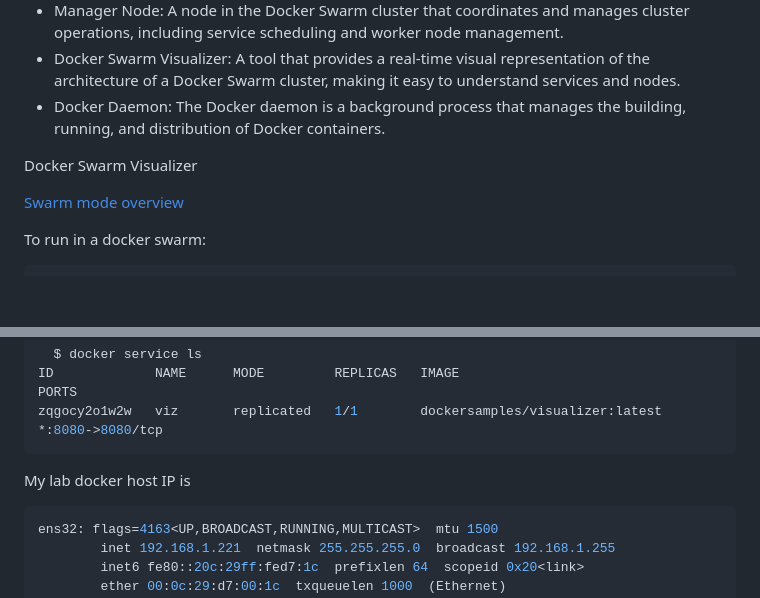
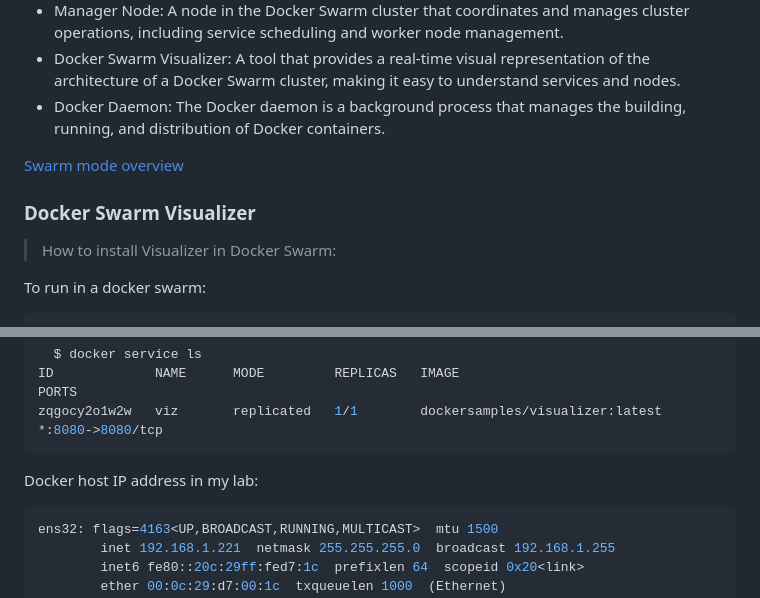
Before and after one commit to mrbalraj007/DevOps_Master_Docker, a Markdown page: 11.Docker-Swarm/07.service_mode_peplicated_global/aboutme_service_mode_peplicated_global.md, 2 parts joined by grey strips. Rendered like a GitHub page; blank space fills up the shorter version.

````diff
--- a/11.Docker-Swarm/07.service_mode_peplicated_global/aboutme_service_mode_peplicated_global.md
+++ b/11.Docker-Swarm/07.service_mode_peplicated_global/aboutme_service_mode_peplicated_global.md
@@ -10,9 +10,11 @@
 - Docker Swarm Visualizer: A tool that provides a real-time visual representation of the architecture of a Docker Swarm cluster, making it easy to understand services and nodes.
 - Docker Daemon: The Docker daemon is a background process that manages the building, running, and distribution of Docker containers.
 
-Docker Swarm Visualizer
+[Swarm mode overview](https://docs.docker.com/engine/swarm/)
 
-[Swarm mode overview](https://docs.docker.com/engine/swarm/)
+### Docker Swarm Visualizer
+
+> How to install Visualizer in Docker Swarm:
 
 To run in a docker swarm:
 ```bash
@@ -32,7 +34,7 @@ ID             NAME      MODE         REPLICAS   IMAGE
 zqgocy2o1w2w   viz       replicated   1/1        dockersamples/visualizer:latest   *:8080->8080/tcp
 ```
 
-My lab docker host IP is
+Docker host IP address in my lab:
 ```css
 ens32: flags=4163<UP,BROADCAST,RUNNING,MULTICAST>  mtu 1500
         inet 192.168.1.221  netmask 255.255.255.0  broadcast 192.168.1.255
````
